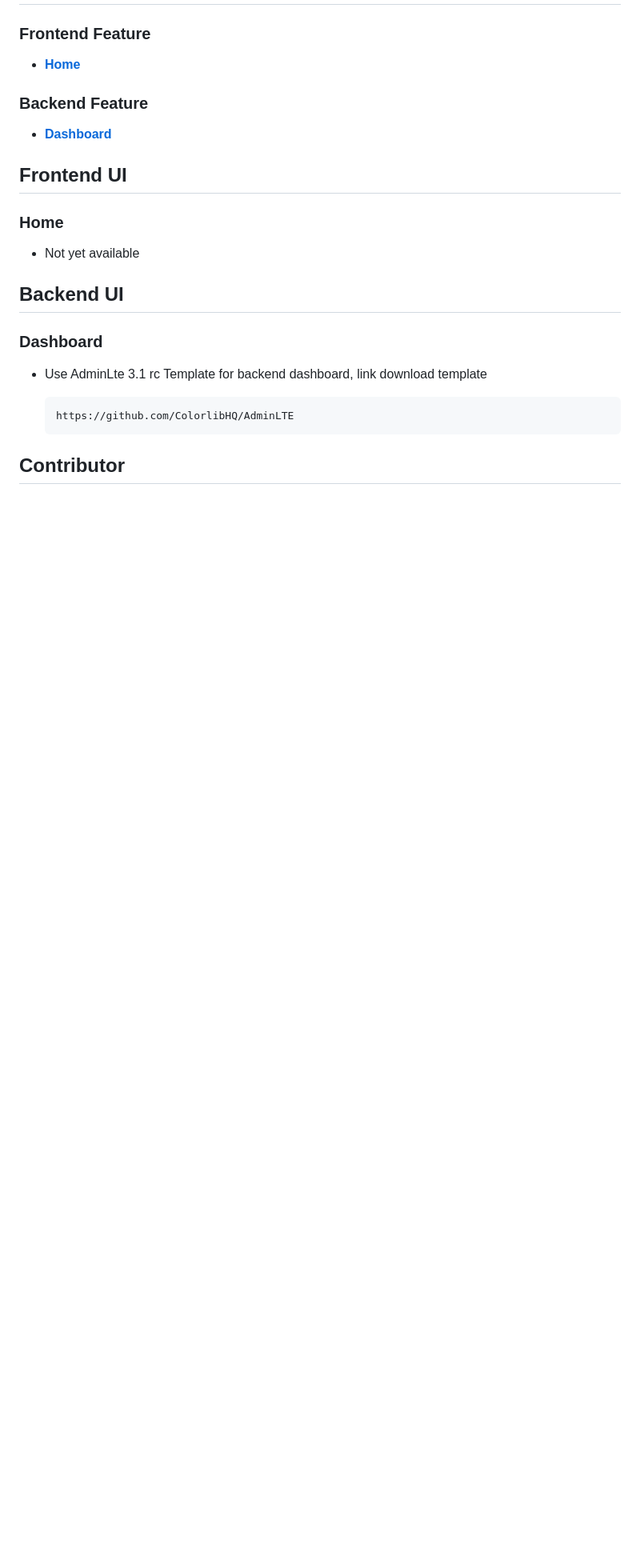
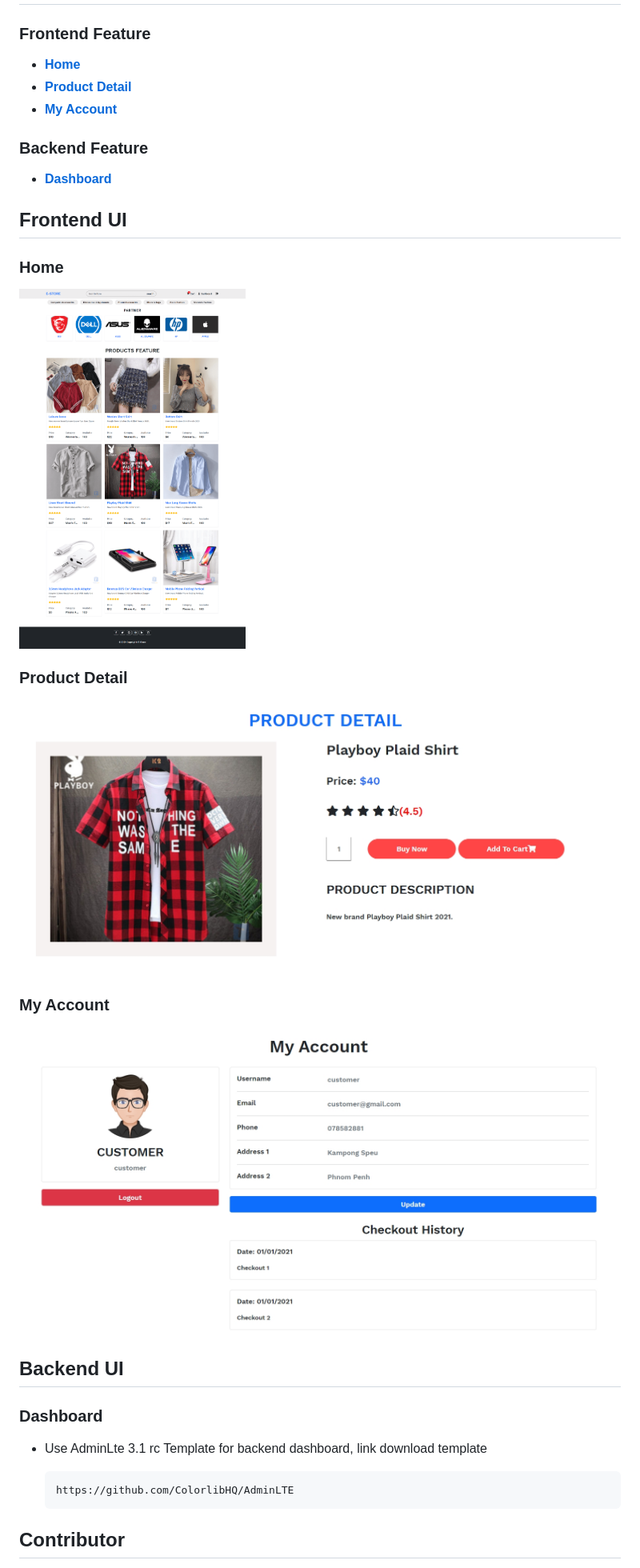
Before and after one commit to mrrhak/e-store, a Markdown page: README.md, the part around the change. Shown: that part at 80% size. GitHub-like rendering; pictures changed too: public/screenshots/home.png (added), public/screenshots/my-account-page.jpg (added), public/screenshots/product-details.jpg (added); blank space fills up the shorter version.

```diff
--- a/README.md
+++ b/README.md
@@ -100,12 +100,21 @@ Email: customer@gmail.com
 
 ### Frontend Feature
 - **[Home](#home)**
+- **[Product Detail](#product-detail)**
+- **[My Account](#my-account)**
+
 ### Backend Feature
 - **[Dashboard](#dashboard)**
 
 ## Frontend UI
 ### Home
-- Not yet available
+<img height="450px" src="public/screenshots/home.png">
+
+### Product Detail
+<img height="450px" src="public/screenshots/product-details.jpg">
+
+### My Account
+<img height="450px" src="public/screenshots/my-account-page.jpg">
 
 ## Backend UI
 ### Dashboard
```
